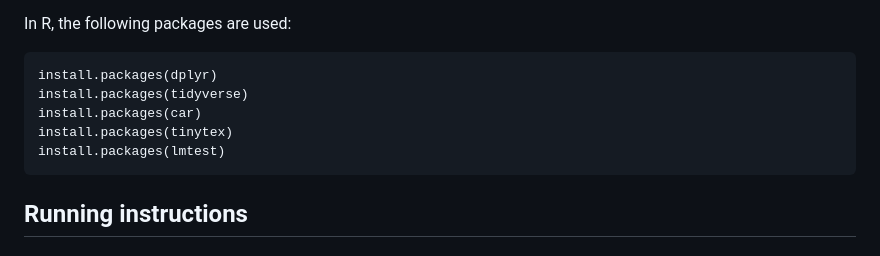
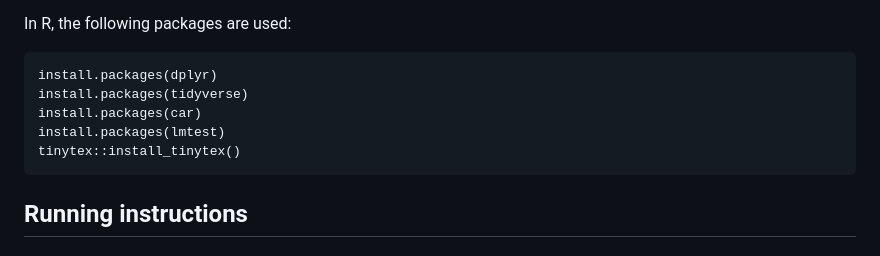
Before and after one commit to course-dprep/movie-runtimes-on-average-rating_IMDB, a Markdown page: README.md, the part around the change. GitHub-like rendering.

````diff
--- a/README.md
+++ b/README.md
@@ -52,8 +52,8 @@ In R, the following packages are used:
 install.packages(dplyr)
 install.packages(tidyverse)
 install.packages(car)
-install.packages(tinytex)
 install.packages(lmtest)
+tinytex::install_tinytex()
 ```
 
 ## __Running instructions__
````
